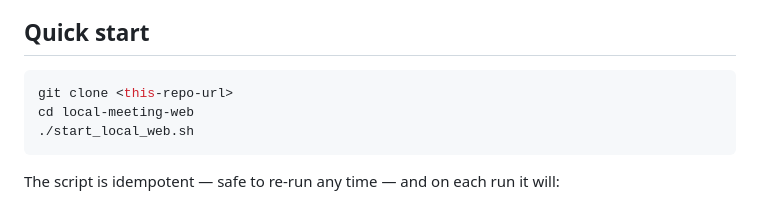
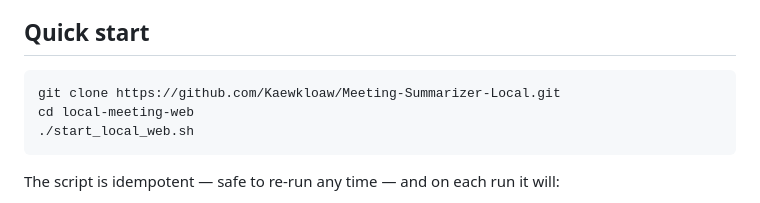
Before and after one commit to Kaewkloaw/Meeting-Summarizer-Local, a Markdown page: README.md, the part around the change. Rendered like a GitHub page.

Commit message:
Update clone URL in README for local setup

````diff
--- a/README.md
+++ b/README.md
@@ -24,7 +24,7 @@ currently no Linux/Windows/Intel-Mac path for the transcription stage — everyt
 ## Quick start
 
 ```bash
-git clone <this-repo-url>
+git clone https://github.com/Kaewkloaw/Meeting-Summarizer-Local.git
 cd local-meeting-web
 ./start_local_web.sh
 ```
````
